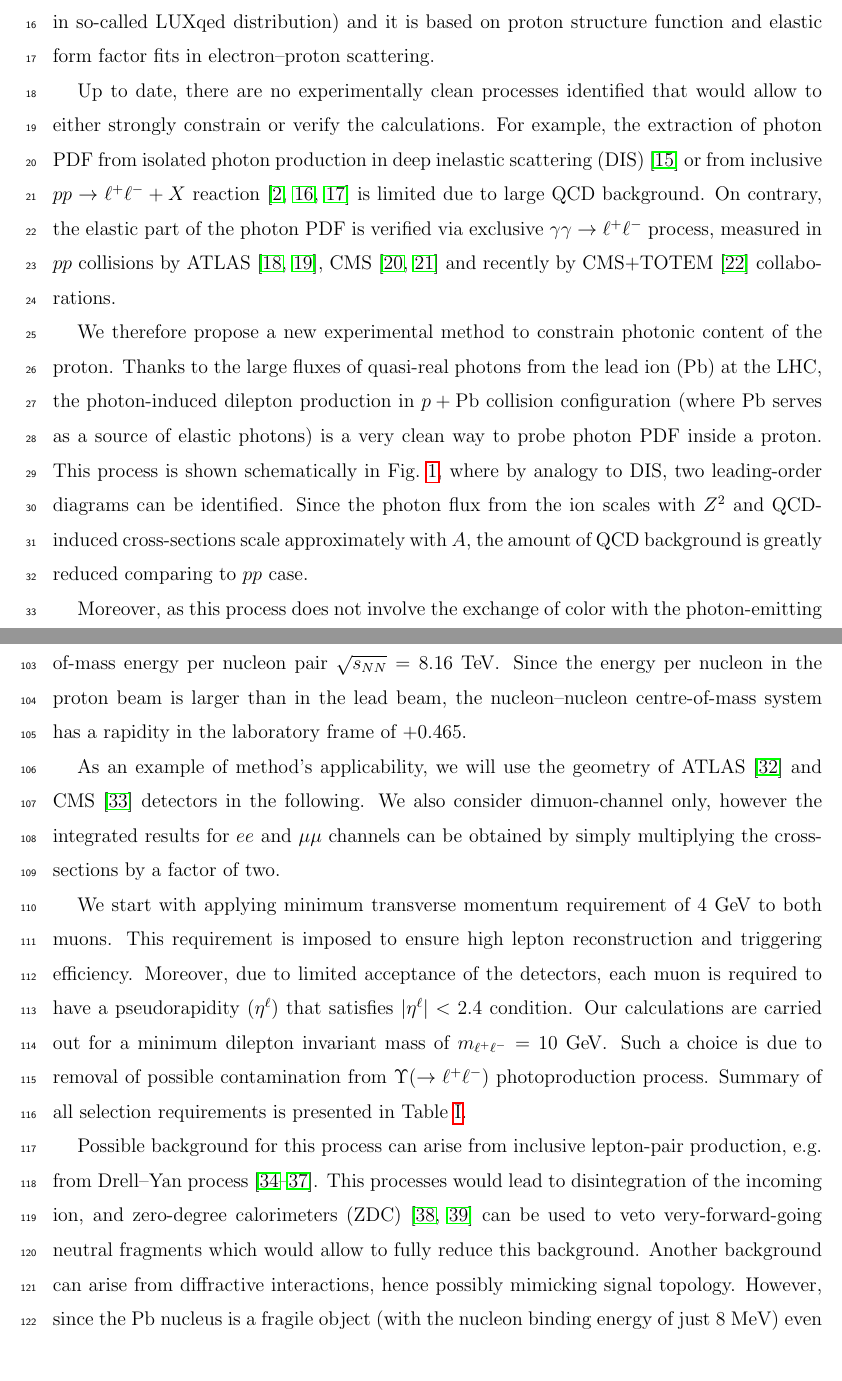
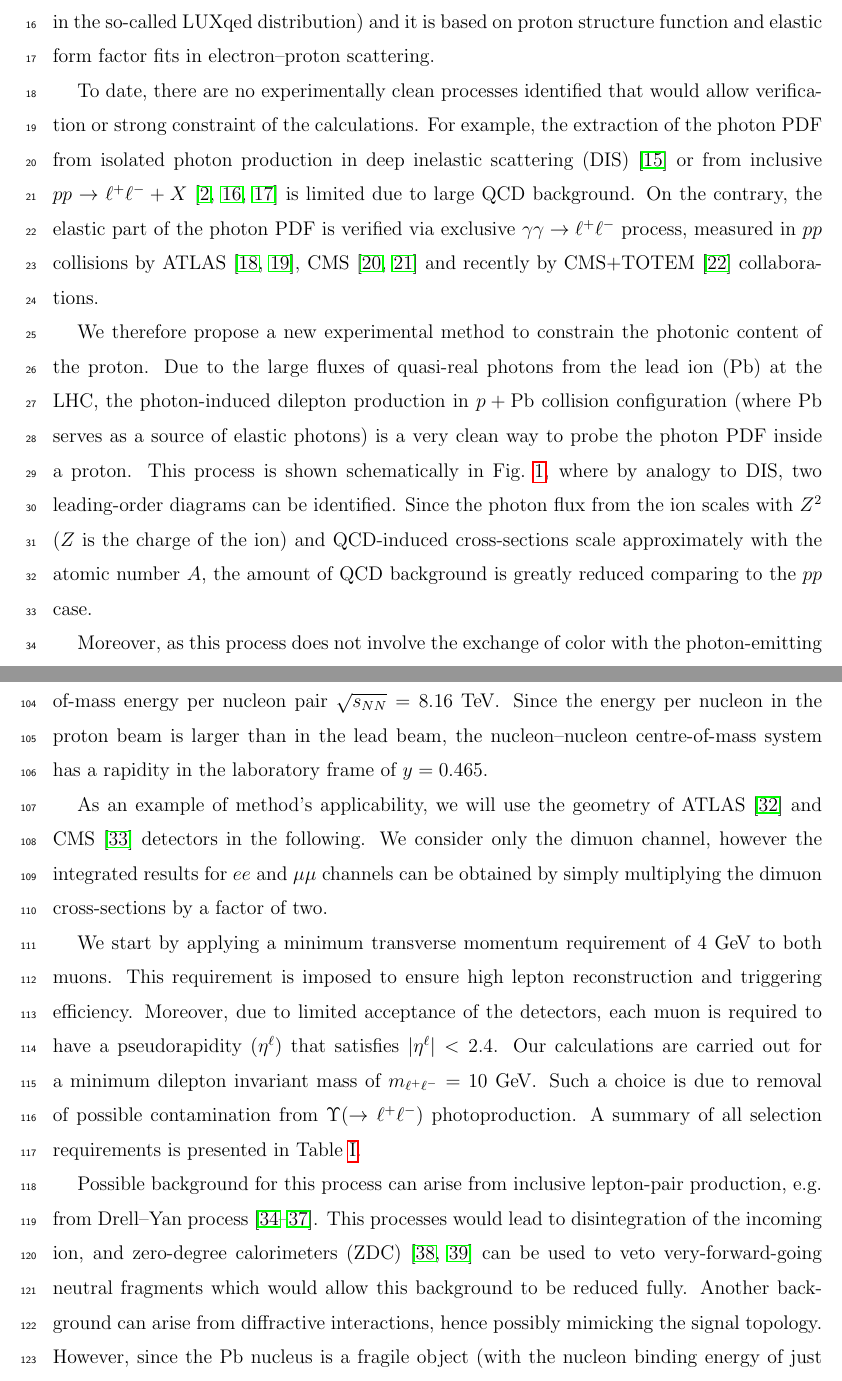
Before and after one commit to mdyndal/pPb, a LaTeX paper (main.tex, which reads sections/intro.tex, sections/selection_background.tex): two parts of pages 2 and 6 of 20, joined at a grey line, cut so that both start at the same text. Compiled offline with pdfLaTeX.

Commit message:
James comments implemented

```diff
--- a/sections/intro.tex
+++ b/sections/intro.tex
@@ -8,20 +8,20 @@ The relevant examples are the production of lepton pairs~\cite{Aad:2014qja, Aad:
 
 
 Recently, a precise photon distribution inside the proton has been evaluated in Ref.~\cite{Manohar:2016nzj}.
-This approach provides a model-independent determination of the photon PDF (embedded in so-called LUXqed distribution)
+This approach provides a model-independent determination of the photon PDF (embedded in the so-called LUXqed distribution)
 and  it is based on proton structure function and elastic form factor fits in electron--proton scattering.
 
-Up to date, there are no experimentally clean processes identified that would allow to either strongly constrain or verify the calculations.
-For example, the extraction of photon PDF from isolated photon production in deep inelastic scattering (DIS)~\cite{Schmidt:2015zda}
-or from inclusive $pp\rightarrow\ell^+\ell^-+X$ reaction~\cite{Ball:2013hta, Aad:2016zzw, Giuli:2017oii} is limited due to large QCD background.
-On contrary, the elastic part of the photon PDF is verified via exclusive $\gamma\gamma\rightarrow\ell^+\ell^-$ process, measured in $pp$ collisions by ATLAS~\cite{Aad:2015bwa,Aaboud:2017oiq}, CMS~\cite{Chatrchyan:2011ci,Chatrchyan:2012tv} and recently by CMS+TOTEM~\cite{Cms:2018het} collaborations.
+To date, there are no experimentally clean processes identified that would allow verification or strong constraint of the calculations.
+For example, the extraction of the photon PDF from isolated photon production in deep inelastic scattering (DIS)~\cite{Schmidt:2015zda}
+or from inclusive $pp\rightarrow\ell^+\ell^-+X$~\cite{Ball:2013hta, Aad:2016zzw, Giuli:2017oii} is limited due to large QCD background.
+On the contrary, the elastic part of the photon PDF is verified via exclusive $\gamma\gamma\rightarrow\ell^+\ell^-$ process, measured in $pp$ collisions by ATLAS~\cite{Aad:2015bwa,Aaboud:2017oiq}, CMS~\cite{Chatrchyan:2011ci,Chatrchyan:2012tv} and recently by CMS+TOTEM~\cite{Cms:2018het} collaborations.
 
 
-We therefore propose a new experimental method to constrain photonic content of the proton.
-Thanks to the large fluxes of quasi-real photons from the lead ion (Pb) at the LHC, the photon-induced dilepton production in $p+\textrm{Pb}$ collision configuration (where Pb serves as a source of elastic photons) is a very clean way to probe photon PDF inside a proton.
+We therefore propose a new experimental method to constrain the photonic content of the proton.
+Due to the large fluxes of quasi-real photons from the lead ion (Pb) at the LHC, the photon-induced dilepton production in $p+\textrm{Pb}$ collision configuration (where Pb serves as a source of elastic photons) is a very clean way to probe the photon PDF inside a proton.
 This process is shown schematically in Fig.~\ref{fig:diagrams}, where by analogy to DIS, two leading-order diagrams can be identified.
-Since the photon flux from the ion scales with $Z^2$ and QCD-induced cross-sections scale approximately with $A$,
-the amount of QCD background is greatly reduced comparing to $pp$ case.
+Since the photon flux from the ion scales with $Z^2$ ($Z$ is the charge of the ion) and QCD-induced cross-sections scale approximately with the atomic number $A$,
+the amount of QCD background is greatly reduced comparing to the $pp$ case.
 
 \begin{figure}[h!]
 \includegraphics[width=1.\textwidth]{figures/dis_to_photon_v2.pdf}
--- a/sections/selection_background.tex
+++ b/sections/selection_background.tex
@@ -4,19 +4,19 @@
 \label{sec:experiment}
 
 We assume collision setup from recent $p+\textrm{Pb}$ run at the LHC, carried out at the centre-of-mass energy per nucleon pair $\sqrt{s_{N N}} = 8.16$~\TeV.
-Since the energy per nucleon in the proton beam is larger than in the lead beam, the nucleon--nucleon centre-of-mass system has a rapidity in the laboratory frame of $+0.465$.
+Since the energy per nucleon in the proton beam is larger than in the lead beam, the nucleon--nucleon centre-of-mass system has a rapidity in the laboratory frame of $y = 0.465$.
 
 As an example of method's applicability, we will use the geometry of ATLAS~\cite{Aad:2008zzm} and CMS~\cite{Chatrchyan:2008aa} detectors in the following.
-We also consider dimuon-channel only, however the integrated results for $ee$ and $\mu\mu$ channels can be obtained by simply multiplying the cross-sections by a factor of two.
+We consider only the dimuon channel, however the integrated results for $ee$ and $\mu\mu$ channels can be obtained by simply multiplying the dimuon cross-sections by a factor of two.
 
 
-We start with applying minimum transverse momentum requirement of 4~\GeV\ to both muons.
+We start by applying a minimum transverse momentum requirement of 4~\GeV\ to both muons.
 This requirement is imposed to ensure high lepton reconstruction and triggering efficiency.
 % in the ATLAS and CMS experiments during LHC's $p+\textrm{Pb}$ runs~\cite{}.
-Moreover, due to limited acceptance of the detectors, each muon is required to have a pseudorapidity ($\eta^{\ell}$) that satisfies $|\eta^{\ell}|<2.4$ condition.
+Moreover, due to limited acceptance of the detectors, each muon is required to have a pseudorapidity ($\eta^{\ell}$) that satisfies $|\eta^{\ell}|<2.4$.
 Our calculations are carried out for a minimum dilepton invariant mass of $m_{\ell^+\ell^-} = 10$~\GeV.
-Such a choice is due to removal of possible contamination from $\Upsilon(\rightarrow \ell^+\ell^-)$ photoproduction process.
-Summary of all selection requirements is presented in Table~\ref{tab:fidRegion}.
+Such a choice is due to removal of possible contamination from $\Upsilon(\rightarrow \ell^+\ell^-)$ photoproduction.
+A summary of all selection requirements is presented in Table~\ref{tab:fidRegion}.
 
 \begin{table}[t!]
   \begin{center}
@@ -39,7 +39,8 @@ Summary of all selection requirements is presented in Table~\ref{tab:fidRegion}.
 %Thus a combination of a rapidity gap and zero neutrons in the same direction provide straightforward criteria to identify these events experimentally.
 
 Possible background for this process can arise from inclusive lepton-pair production, e.g. from Drell--Yan process~\cite{Drell:1970wh,Aad:2015gta,Khachatryan:2015pzs,Alice:2016wka}.
-This processes would lead to disintegration of the incoming ion, and zero-degree calorimeters (ZDC)~\cite{Dellacasa:1999ke,ATLAS:2007aa} can be used to veto very-forward-going neutral fragments which would allow to fully reduce this background.
-Another background can arise from diffractive interactions, hence possibly mimicking signal topology.
+This processes would lead to disintegration of the incoming ion, and zero-degree calorimeters (ZDC)~\cite{Dellacasa:1999ke,ATLAS:2007aa} can be used to veto very-forward-going neutral fragments which would allow this background
+to be reduced fully.
+Another background can arise from diffractive interactions, hence possibly mimicking the signal topology.
 However, since the Pb nucleus is a fragile object (with the nucleon binding energy of just 8 MeV) even the softest diffractive interaction will likely result in the emission of a few nucleons from the ion, detectable in the ZDC.
 
```
Also changed, not shown: main.tex (+2 -2 lines), sections/formalism.tex (+5 -5 lines), sections/kt_formalism.tex (+2 -2 lines), sections/kt_marta.tex (+7 -7 lines), sections/summary.tex (+3 -2 lines), main.pdf, sections/selection_background.tex (4 more changed lines).
